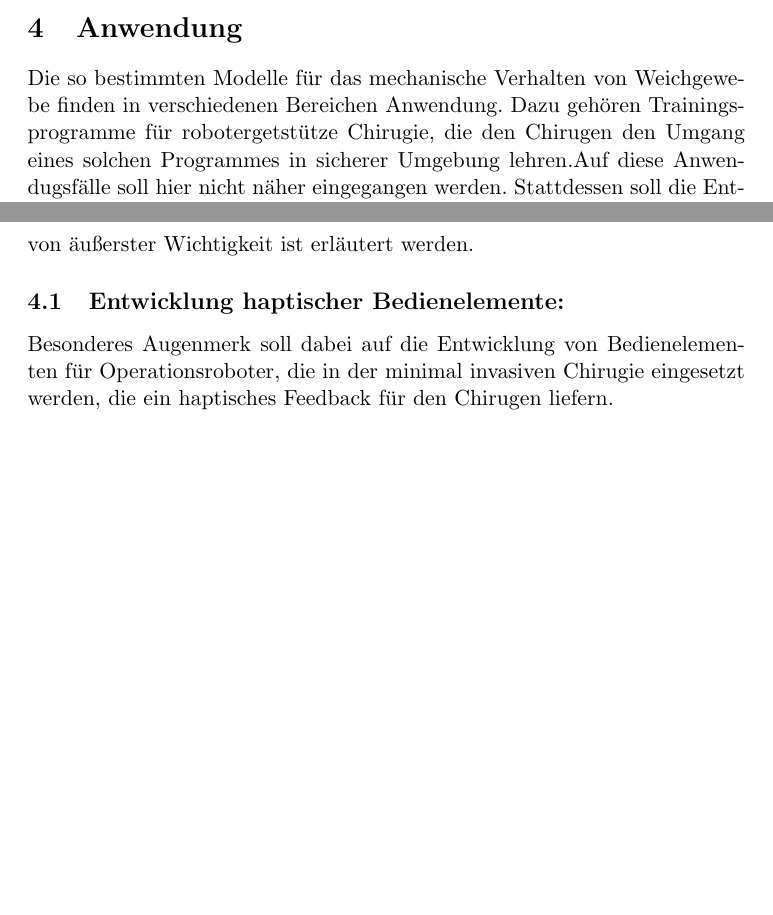
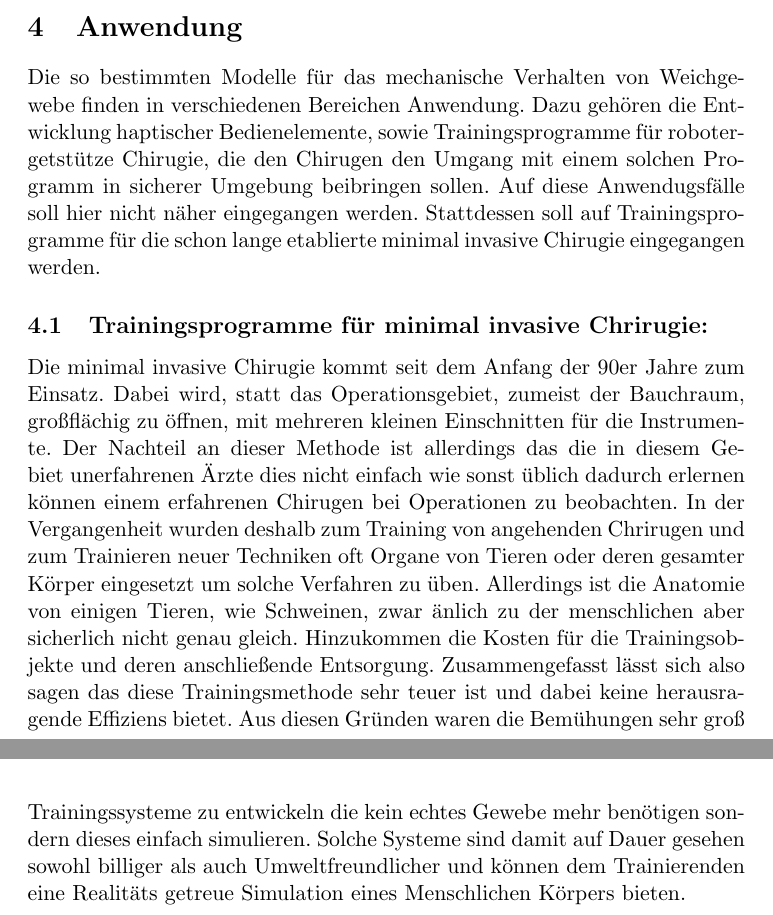
Before and after one commit to Eisteekanne/proseminar, a LaTeX document (proseminar/prosem.tex): two parts of pages 4 and 7 of 7 before the commit and two parts of pages 5 and 6 of 7 after it, joined at a grey line, cut so that both start at the same text, the shorter picture padded with empty space. Compiled offline with pdfLaTeX.

Commit message:
Started writing chapter Anwendungen.

```diff
--- a/proseminar/prosem.tex
+++ b/proseminar/prosem.tex
@@ -2,7 +2,7 @@
 \usepackage[ngerman]{babel}
 \usepackage[utf8]{inputenc}
 \usepackage{graphicx}
-\graphicspath{ {proseminar/graphics/} }
+\graphicspath{ {graphics/} }
 
 \begin{document}
 
@@ -141,16 +141,31 @@ Jan Hergenhan
 
 	\section{Anwendung}
 		Die so bestimmten Modelle für das mechanische Verhalten von Weichgewebe finden in
-		verschiedenen Bereichen Anwendung. Dazu gehören Trainingsprogramme für robotergetstütze
-		Chirugie, die den Chirugen den Umgang eines solchen Programmes in sicherer Umgebung
-		lehren.Auf diese Anwendugsfälle soll hier nicht näher eingegangen werden. Stattdessen
-		soll die Entwicklung eines haptischen Bedienelementes bei dem das gewonnene Modell von
-		äußerster Wichtigkeit ist erläutert werden.
+		verschiedenen Bereichen Anwendung. Dazu gehören die Entwicklung haptischer Bedienelemente,
+		sowie Trainingsprogramme für robotergetstütze Chirugie, die den
+		Chirugen den Umgang mit einem solchen Programm in sicherer Umgebung beibringen sollen.
+		Auf diese Anwendugsfälle soll hier nicht näher eingegangen werden. Stattdessen
+		soll auf Trainingsprogramme für die schon lange etablierte minimal invasive Chirugie
+		eingegangen werden.
 
-		\subsection{Entwicklung haptischer Bedienelemente:}
-			Besonderes Augenmerk soll dabei auf die Entwicklung von Bedienelementen für
-			Operationsroboter, die in der minimal invasiven Chirugie eingesetzt werden, die
-			ein haptisches Feedback für den Chirugen liefern.
+		\subsection{Trainingsprogramme für minimal invasive Chrirugie:}
+			Die minimal invasive Chirugie kommt seit dem Anfang der 90er Jahre zum Einsatz. Dabei
+			wird, statt das Operationsgebiet, zumeist der Bauchraum, großflächig zu öffnen, mit
+			mehreren kleinen Einschnitten für die Instrumente. Der Nachteil an dieser Methode ist
+			allerdings das die in diesem Gebiet unerfahrenen Ärzte dies nicht einfach wie sonst
+			üblich dadurch erlernen können einem erfahrenen Chirugen bei Operationen zu beobachten.
+			In der Vergangenheit wurden deshalb zum Training von angehenden Chrirugen
+			und zum Trainieren neuer Techniken oft Organe von Tieren oder deren gesamter Körper
+			eingesetzt um solche Verfahren zu üben. Allerdings ist die Anatomie von einigen
+			Tieren, wie Schweinen, zwar änlich zu der menschlichen aber sicherlich nicht genau
+			gleich. Hinzukommen die Kosten für die Trainingsobjekte und deren anschließende
+			Entsorgung. Zusammengefasst lässt sich also sagen das diese Trainingsmethode sehr
+			teuer ist und dabei keine herausragende Effiziens bietet.
+			Aus diesen Gründen waren die Bemühungen sehr groß Trainingssysteme zu entwickeln die
+			kein echtes Gewebe mehr benötigen sondern dieses einfach simulieren. Solche Systeme
+			sind damit auf Dauer gesehen sowohl billiger als auch Umweltfreundlicher und können
+			dem Trainierenden eine Realitäts getreue Simulation eines Menschlichen Körpers bieten.
+
 
 
 	\section{Fazit:}
```
Also changed, not shown: README.md (deleted), proseminar/prosem.pdf, proseminar/prosem.tex (7 more changed lines).
